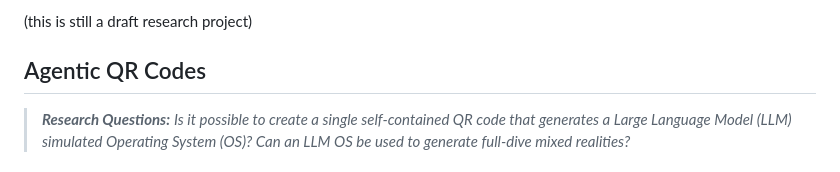
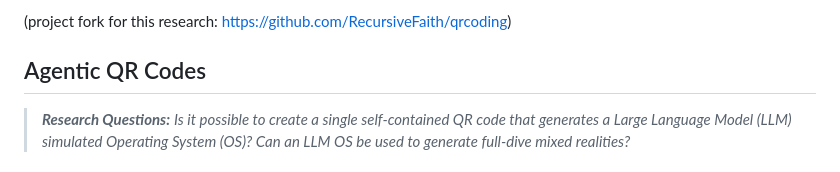
Before and after one commit to RecursiveFaith/qrx, a Markdown page: README.md, the part around the change. GitHub-like rendering.

Commit message:
Update README.md with mention of forking
didnt know how to fork my own project on github lol

```diff
--- a/README.md
+++ b/README.md
@@ -1,4 +1,4 @@
-(this is still a draft research project)
+(project fork for this research: https://github.com/RecursiveFaith/qrcoding)
 
 ## Agentic QR Codes
 
```
